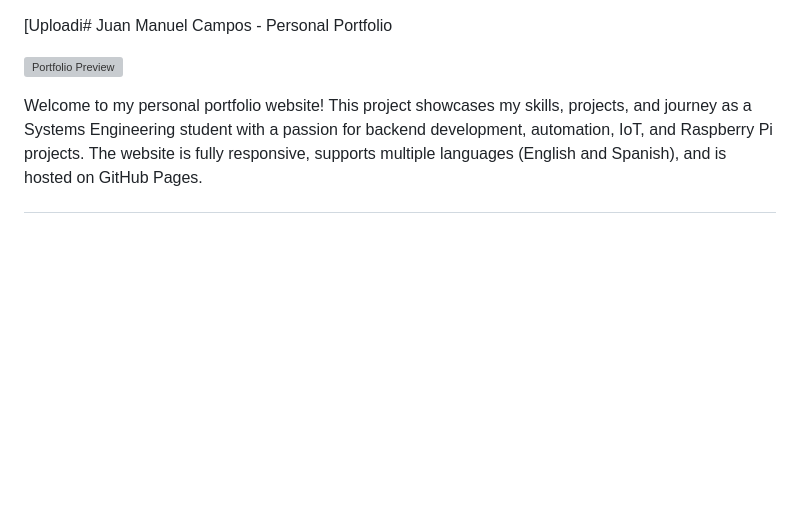
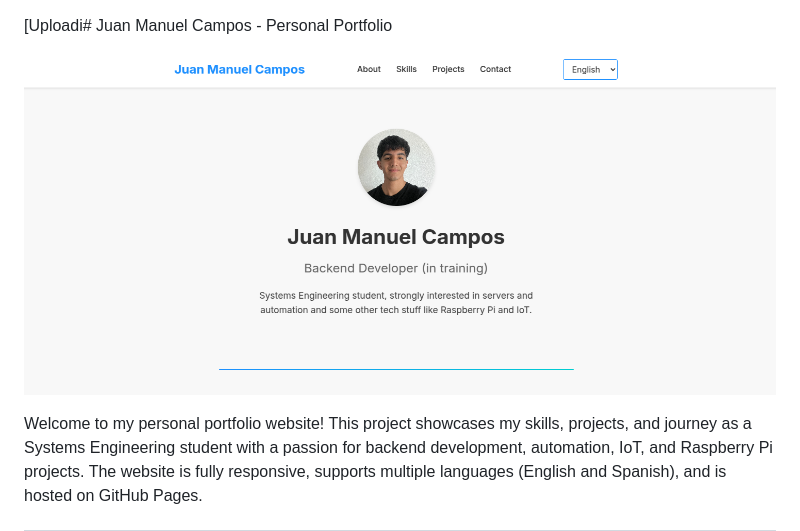
Before and after one commit to juanmaacampos/juanmacampos-portfolio, a Markdown page: README.md, the part around the change. Drawn GitHub-style; blank space fills up the shorter version; grey boxes are pictures that could not be loaded.

```diff
--- a/README.md
+++ b/README.md
@@ -1,6 +1,6 @@
 [Uploadi# Juan Manuel Campos - Personal Portfolio
 
-![Portfolio Preview](assets/img/preview.jpg)
+![Portfolio Preview](assets/img/preview.png)
 
 Welcome to my personal portfolio website! This project showcases my skills, projects, and journey as a Systems Engineering student with a passion for backend development, automation, IoT, and Raspberry Pi projects. The website is fully responsive, supports multiple languages (English and Spanish), and is hosted on GitHub Pages.
 
```
